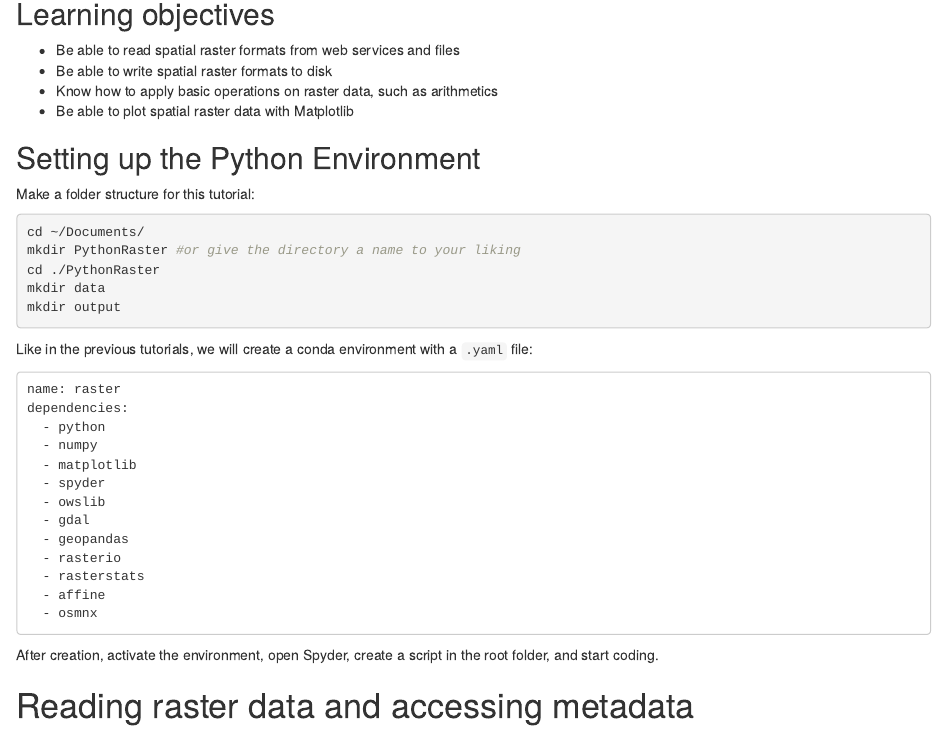
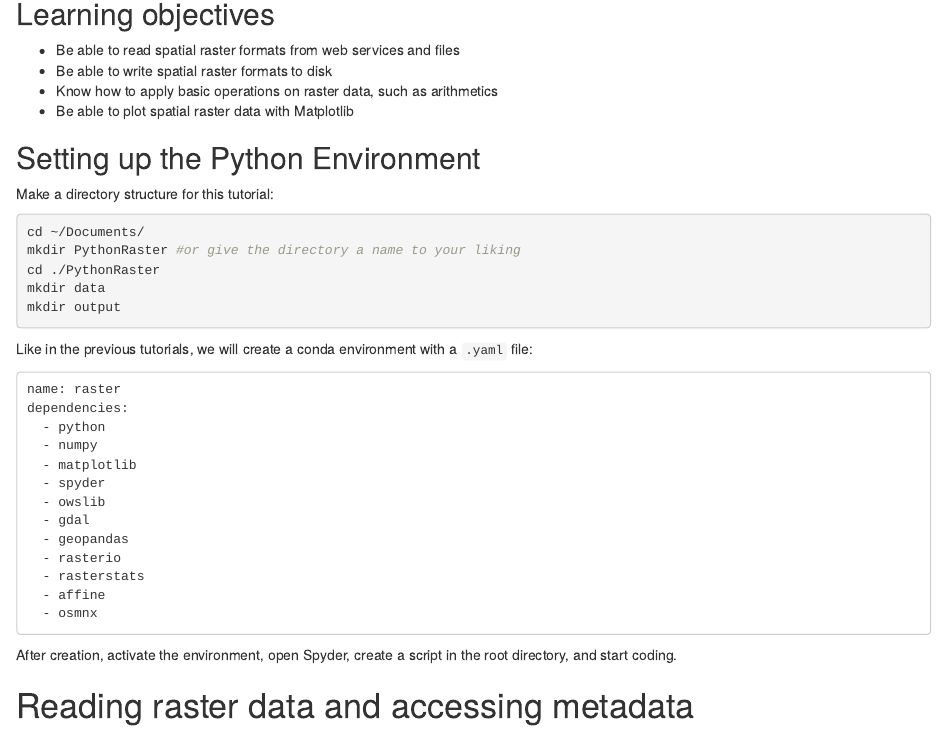
Before and after one commit to GeoScripting-WUR/PythonRaster, an R Markdown document (index.Rmd): the page in a window 1100 px wide, from 340 px down. Rendered offline with R 4.5, knitr and Pandoc, with nearby package versions; drawn as R Markdown's standard HTML page in place of the format the file asks for.

Commit message:
folder > directory

````diff
--- a/index.Rmd
+++ b/index.Rmd
@@ -40,7 +40,7 @@ Today we will work with Python packages for spatial raster analysis. Python has
 
 ## Setting up the Python Environment
 
-Make a folder structure for this tutorial:
+Make a directory structure for this tutorial:
 
 ```{r, eval=FALSE,engine='bash'}
 cd ~/Documents/
@@ -68,7 +68,7 @@ dependencies:
   - osmnx
 ```
 
-After creation, activate the environment, open Spyder, create a script in the root folder, and start coding.
+After creation, activate the environment, open Spyder, create a script in the root directory, and start coding.
 
 # Reading raster data and accessing metadata
 
````
Also changed, not shown: index.html, index.Rmd (2 more changed lines).
